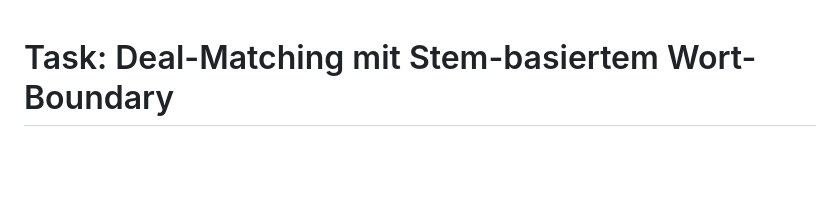
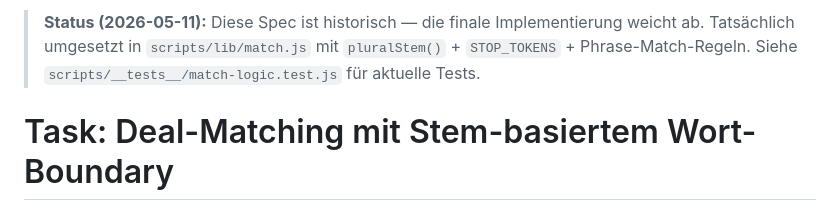
Before and after one commit to fkaindlsdorfer-cyber/familycart, a Markdown page: docs/specs/task-deal-matching-stem.md, the part around the change. GitHub-like rendering; blank space fills up the shorter version.

Commit message:
docs: mark deal-matching-stem spec as historical

```diff
--- a/docs/specs/task-deal-matching-stem.md
+++ b/docs/specs/task-deal-matching-stem.md
@@ -1,3 +1,8 @@
+> **Status (2026-05-11):** Diese Spec ist historisch — die finale
+> Implementierung weicht ab. Tatsächlich umgesetzt in `scripts/lib/match.js`
+> mit `pluralStem()` + `STOP_TOKENS` + Phrase-Match-Regeln.
+> Siehe `scripts/__tests__/match-logic.test.js` für aktuelle Tests.
+
 # Task: Deal-Matching mit Stem-basiertem Wort-Boundary
 
 ## Problem
```
